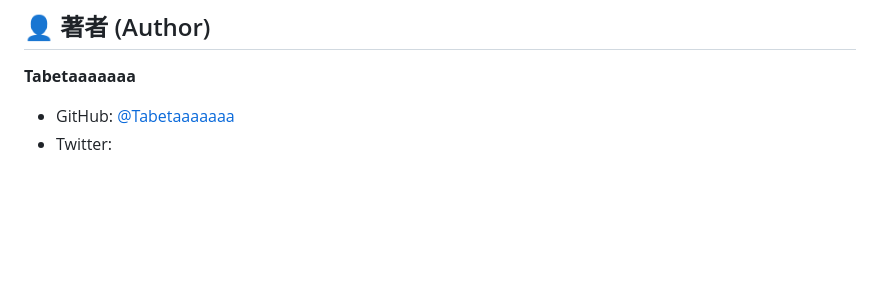
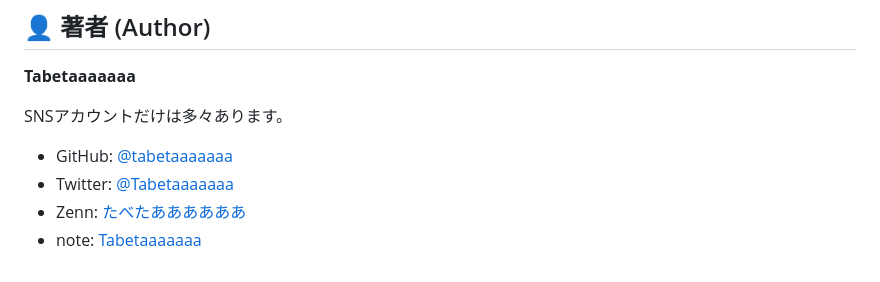
Before and after one commit to tabetaaaaaaa/ptcg-home-gym-manager, a Markdown page: README.md, the part around one of its changes. Drawn GitHub-style; blank space fills up the shorter version.

```diff
--- a/README.md
+++ b/README.md
@@ -128,5 +128,9 @@ Issuesの作成やプルリクエストを送る前に、以下のガイドラ
 
 **Tabetaaaaaaa**
 
-- GitHub: [@Tabetaaaaaaa](https://github.com/Tabetaaaaaaa)
-- Twitter:
+SNSアカウントだけは多々あります。
+
+- GitHub: [@tabetaaaaaaa](https://github.com/tabetaaaaaaa)
+- Twitter: [@Tabetaaaaaaa](https://x.com/tabetaaaaaaa)
+- Zenn: [たべたああああああ](https://zenn.dev/tabetaaaaaaa)
+- note: [Tabetaaaaaaa](https://note.com/tabetaaaaaaa)
```
Also changed, not shown: other parts of README.md (+4 -4 lines).
